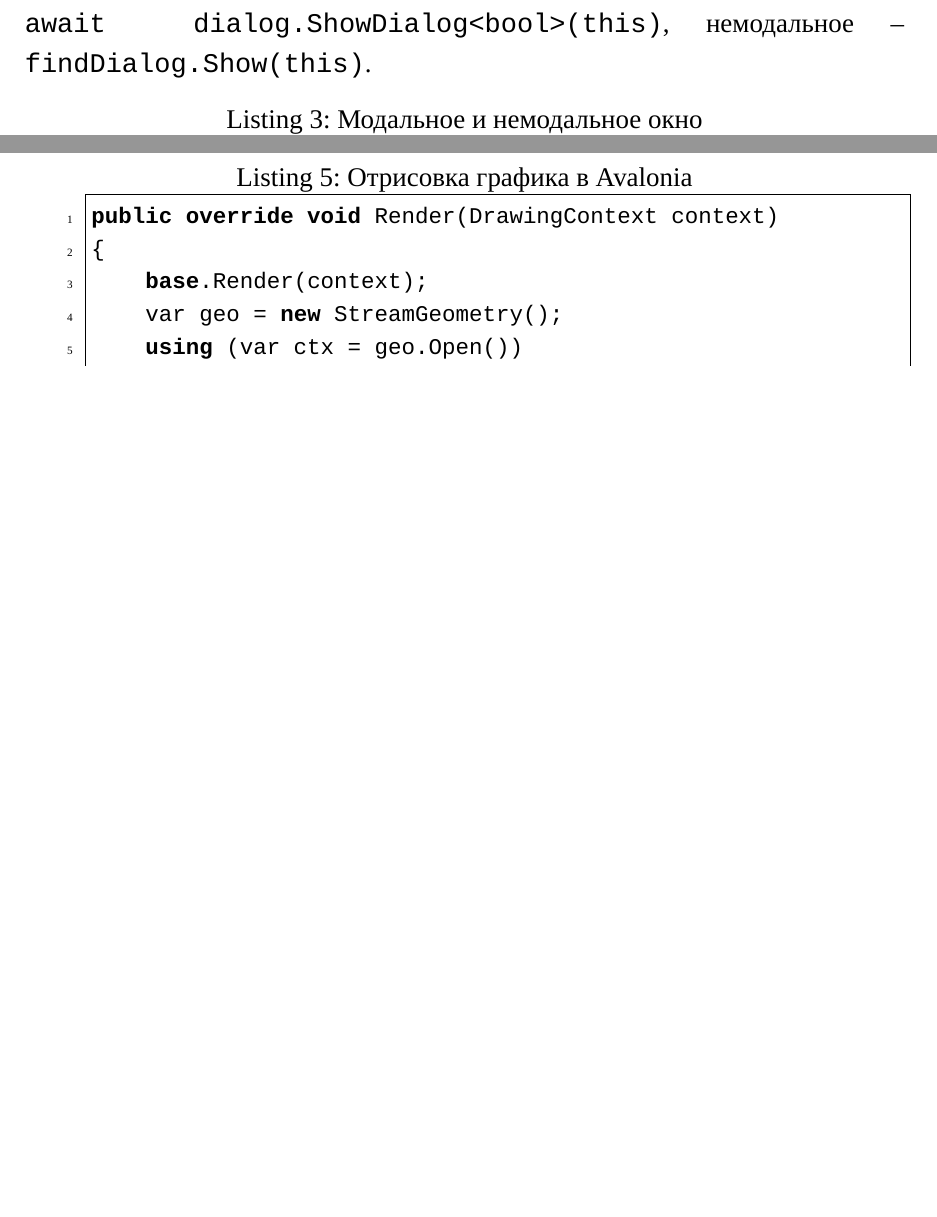
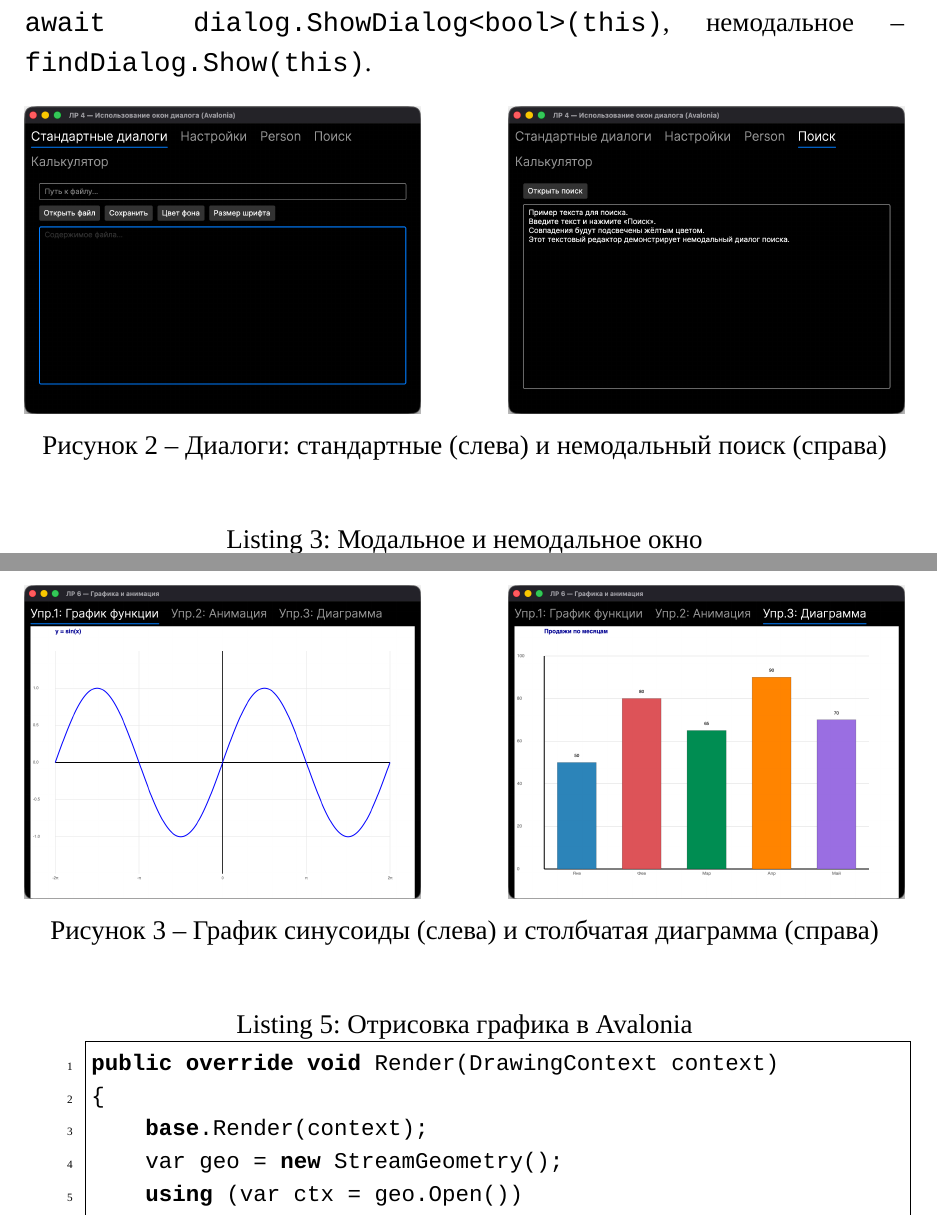
Before and after one commit to vedulix/sozdanie-po, a LaTeX document (reports/lab1/main.tex): two parts of pages 5 and 7 of 8 before the commit and two parts of pages 5 and 7 of 9 after it, joined at a grey line, cut so that both start at the same text, the shorter picture padded with empty space. Compiled offline with XeLaTeX; a missing font is replaced by an installed copy or a similar font.

Commit message:
Добавить скриншоты ЛР 4 и ЛР 6 в отчёт лабы 1
- Диалоги: стандартные + немодальный поиск
- Графика: синусоида + столбчатая диаграмма

Co-Authored-By: Claude Opus 4.6 (1M context) <noreply@anthropic.com>

```diff
--- a/reports/lab1/main.tex
+++ b/reports/lab1/main.tex
@@ -139,6 +139,14 @@ private void OnOperator(object? sender, RoutedEventArgs e)
 
 Реализованы пользовательские контролы на Avalonia: \texttt{NumericTextBox} (фильтрация ввода через \texttt{OnTextInput}), \texttt{ColorPicker} (слайдеры R/G/B с превью цвета через \texttt{Slider} и \texttt{Border}), \texttt{HighlightButton} (смена фона при наведении через \texttt{OnPointerEntered}/\texttt{OnPointerExited}). Диалоговые окна реализованы как отдельные \texttt{Window}: модальное -- \texttt{await dialog.ShowDialog<bool>(this)}, немодальное -- \texttt{findDialog.Show(this)}.
 
+\begin{figure}[H]
+\centering
+\includegraphics[width=0.45\textwidth]{../../reports/screenshots/SCR-20260328-qdfe.png}
+\hfill
+\includegraphics[width=0.45\textwidth]{../../reports/screenshots/SCR-20260328-qdgn.png}
+\caption{Диалоги: стандартные (слева) и немодальный поиск (справа)}
+\end{figure}
+
 \begin{lstlisting}[caption={Модальное и немодальное окно},language={[Sharp]C}]
 // Модальное окно -- блокирует родительское
 var dialog = new SettingsDialog();
@@ -187,6 +195,14 @@ public static string CalcFactorial()
 \section{ЛР 6. Графика}
 
 Реализовано приложение с тремя вкладками: построение графика функции, диаграмма и анимация. Для отрисовки используется \texttt{DrawingContext} в переопределённом методе \texttt{Render()} пользовательских контролов. График синусоиды строится через \texttt{StreamGeometry}, диаграмма -- через \texttt{DrawRectangle}, анимация прыгающего мяча работает на \texttt{DispatcherTimer} с вызовом \texttt{InvalidateVisual()}.
+
+\begin{figure}[H]
+\centering
+\includegraphics[width=0.45\textwidth]{../../reports/screenshots/SCR-20260328-qdef.png}
+\hfill
+\includegraphics[width=0.45\textwidth]{../../reports/screenshots/SCR-20260328-qder.png}
+\caption{График синусоиды (слева) и столбчатая диаграмма (справа)}
+\end{figure}
 
 \begin{lstlisting}[caption={Отрисовка графика в Avalonia},language={[Sharp]C}]
 public override void Render(DrawingContext context)
```
Also changed, not shown: reports/lab1/main.pdf, reports/pdf/Лаба1_Луценко_К3420.pdf, reports/screenshots/SCR-20260328-qdef.png (added), reports/screenshots/SCR-20260328-qdej.png (added), reports/screenshots/SCR-20260328-qder.png (added), reports/screenshots/SCR-20260328-qdfe.png (added), reports/screenshots/SCR-20260328-qdgd.png (added), reports/screenshots/SCR-20260328-qdgh.png (added), reports/screenshots/SCR-20260328-qdgn.png (added), 1 other file.
